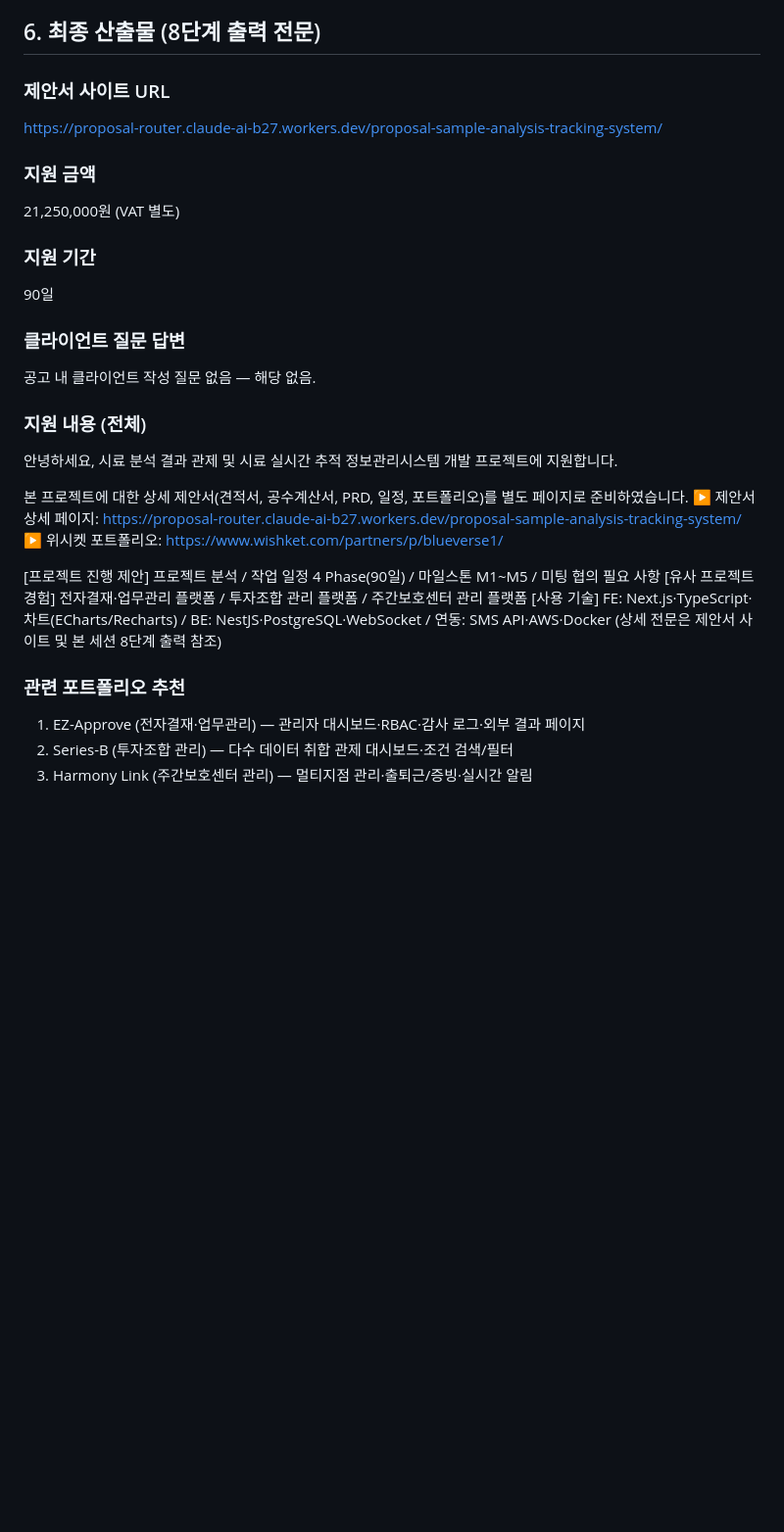
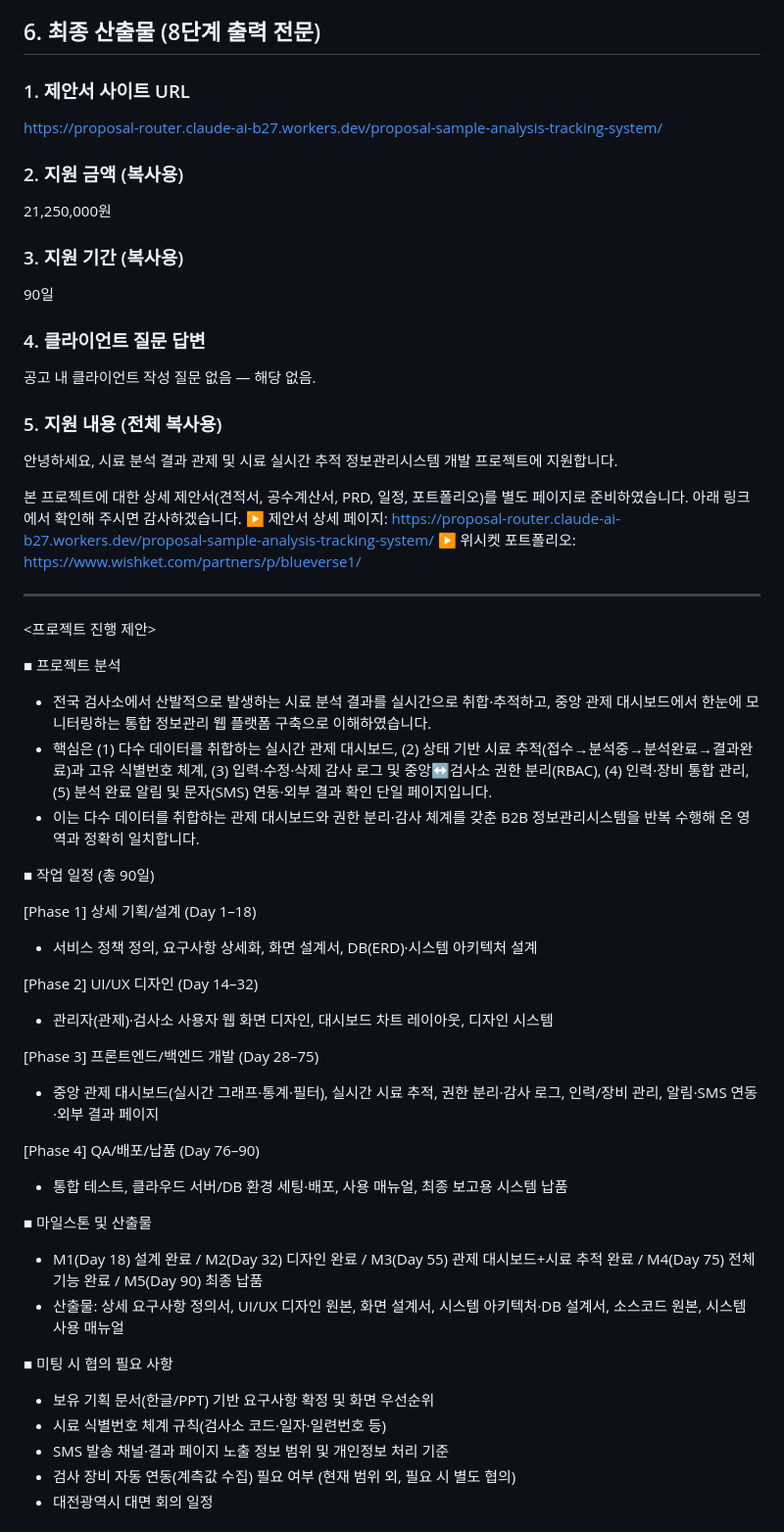
Before and after one commit to Blue-Verse/proposal-sample-analysis-tracking-system, a Markdown page: analysis.md, the part around one of its changes. Shown at 98% size. Rendered like a GitHub page; blank space fills up the shorter version.

Commit message:
docs: store full verbatim 8단계 deliverables in analysis log

```diff
--- a/analysis.md
+++ b/analysis.md
@@ -81,31 +81,57 @@ deliverables:
 
 ## 6. 최종 산출물 (8단계 출력 전문)
 
-### 제안서 사이트 URL
+### 1. 제안서 사이트 URL
 https://proposal-router.claude-ai-b27.workers.dev/proposal-sample-analysis-tracking-system/
 
-### 지원 금액
-21,250,000원 (VAT 별도)
+### 2. 지원 금액 (복사용)
+21,250,000원
 
-### 지원 기간
+### 3. 지원 기간 (복사용)
 90일
 
-### 클라이언트 질문 답변
+### 4. 클라이언트 질문 답변
 공고 내 클라이언트 작성 질문 없음 — 해당 없음.
 
-### 지원 내용 (전체)
+### 5. 지원 내용 (전체 복사용)
+
 안녕하세요, 시료 분석 결과 관제 및 시료 실시간 추적 정보관리시스템 개발 프로젝트에 지원합니다.
 
-본 프로젝트에 대한 상세 제안서(견적서, 공수계산서, PRD, 일정, 포트폴리오)를 별도 페이지로 준비하였습니다.
+본 프로젝트에 대한 상세 제안서(견적서, 공수계산서, PRD, 일정, 포트폴리오)를 별도 페이지로 준비하였습니다. 아래 링크에서 확인해 주시면 감사하겠습니다.
 ▶ 제안서 상세 페이지: https://proposal-router.claude-ai-b27.workers.dev/proposal-sample-analysis-tracking-system/
 ▶ 위시켓 포트폴리오: https://www.wishket.com/partners/p/blueverse1/
 
-[프로젝트 진행 제안] 프로젝트 분석 / 작업 일정 4 Phase(90일) / 마일스톤 M1~M5 / 미팅 협의 필요 사항
-[유사 프로젝트 경험] 전자결재·업무관리 플랫폼 / 투자조합 관리 플랫폼 / 주간보호센터 관리 플랫폼
-[사용 기술] FE: Next.js·TypeScript·차트(ECharts/Recharts) / BE: NestJS·PostgreSQL·WebSocket / 연동: SMS API·AWS·Docker
-(상세 전문은 제안서 사이트 및 본 세션 8단계 출력 참조)
+---
 
-### 관련 포트폴리오 추천
-1. EZ-Approve (전자결재·업무관리) — 관리자 대시보드·RBAC·감사 로그·외부 결과 페이지
-2. Series-B (투자조합 관리) — 다수 데이터 취합 관제 대시보드·조건 검색/필터
-3. Harmony Link (주간보호센터 관리) — 멀티지점 관리·출퇴근/증빙·실시간 알림
+<프로젝트 진행 제안>
+
+■ 프로젝트 분석
+- 전국 검사소에서 산발적으로 발생하는 시료 분석 결과를 실시간으로 취합·추적하고, 중앙 관제 대시보드에서 한눈에 모니터링하는 통합 정보관리 웹 플랫폼 구축으로 이해하였습니다.
+- 핵심은 (1) 다수 데이터를 취합하는 실시간 관제 대시보드, (2) 상태 기반 시료 추적(접수→분석중→분석완료→결과완료)과 고유 식별번호 체계, (3) 입력·수정·삭제 감사 로그 및 중앙↔검사소 권한 분리(RBAC), (4) 인력·장비 통합 관리, (5) 분석 완료 알림 및 문자(SMS) 연동·외부 결과 확인 단일 페이지입니다.
+- 이는 다수 데이터를 취합하는 관제 대시보드와 권한 분리·감사 체계를 갖춘 B2B 정보관리시스템을 반복 수행해 온 영역과 정확히 일치합니다.
+
+■ 작업 일정 (총 90일)
+
+[Phase 1] 상세 기획/설계 (Day 1–18)
+- 서비스 정책 정의, 요구사항 상세화, 화면 설계서, DB(ERD)·시스템 아키텍처 설계
+
+[Phase 2] UI/UX 디자인 (Day 14–32)
+- 관리자(관제)·검사소 사용자 웹 화면 디자인, 대시보드 차트 레이아웃, 디자인 시스템
+
+[Phase 3] 프론트엔드/백엔드 개발 (Day 28–75)
+- 중앙 관제 대시보드(실시간 그래프·통계·필터), 실시간 시료 추적, 권한 분리·감사 로그, 인력/장비 관리, 알림·SMS 연동·외부 결과 페이지
+
+[Phase 4] QA/배포/납품 (Day 76–90)
+- 통합 테스트, 클라우드 서버/DB 환경 세팅·배포, 사용 매뉴얼, 최종 보고용 시스템 납품
+
+■ 마일스톤 및 산출물
+- M1(Day 18) 설계 완료 / M2(Day 32) 디자인 완료 / M3(Day 55) 관제 대시보드+시료 추적 완료 / M4(Day 75) 전체 기능 완료 / M5(Day 90) 최종 납품
+- 산출물: 상세 요구사항 정의서, UI/UX 디자인 원본, 화면 설계서, 시스템 아키텍처·DB 설계서, 소스코드 원본, 시스템 사용 매뉴얼
+
+■ 미팅 시 협의 필요 사항
+- 보유 기획 문서(한글/PPT) 기반 요구사항 확정 및 화면 우선순위
+- 시료 식별번호 체계 규칙(검사소 코드·일자·일련번호 등)
+- SMS 발송 채널·결과 페이지 노출 정보 범위 및 개인정보 처리 기준
+- 검사 장비 자동 연동(계측값 수집) 필요 여부 (현재 범위 외, 필요 시 별도 협의)
+- 대전광역시 대면 회의 일정
+
```
Also changed, not shown: other parts of analysis.md (+47 -0 lines).
